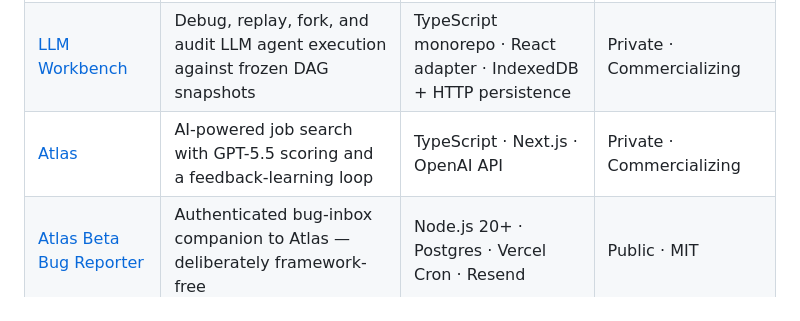
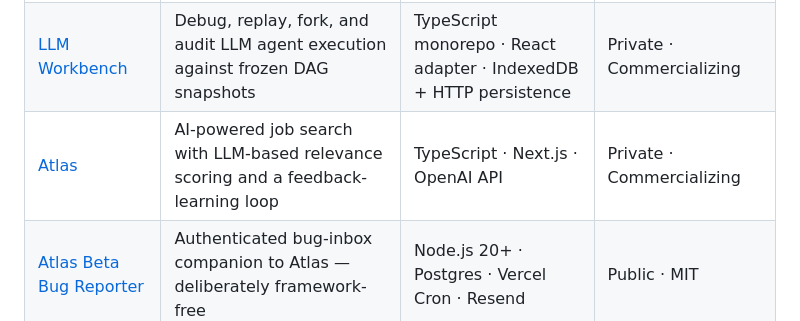
Before and after one commit to roymcfarland/roymcfarland, a Markdown page: README.md, the part around the change. Rendered like a GitHub page.

```diff
--- a/README.md
+++ b/README.md
@@ -28,7 +28,7 @@ I run [**Brightline Labs**](https://brightline.io), an applied AI software studi
 |---|---|---|---|
 | [CPG Production Scheduler](https://cpgscheduler.com) | Full-stack production scheduling and inventory planning for CPG manufacturers; running daily at a real facility | TypeScript · Next.js 15 · Drizzle · MySQL/TiDB | Private · Commercializing |
 | [LLM Workbench](https://llmworkbench.io) | Debug, replay, fork, and audit LLM agent execution against frozen DAG snapshots | TypeScript monorepo · React adapter · IndexedDB + HTTP persistence | Private · Commercializing |
-| [Atlas](https://jobfinder.guru) | AI-powered job search with GPT-5.5 scoring and a feedback-learning loop | TypeScript · Next.js · OpenAI API | Private · Commercializing |
+| [Atlas](https://jobfinder.guru) | AI-powered job search with LLM-based relevance scoring and a feedback-learning loop | TypeScript · Next.js · OpenAI API | Private · Commercializing |
 | [Atlas Beta Bug Reporter](https://brightlinebugs.com) | Authenticated bug-inbox companion to Atlas — deliberately framework-free | Node.js 20+ · Postgres · Vercel Cron · Resend | Public · MIT |
 | [Workflow Blueprint](https://workflowblueprint.io) | Invite-gated agentic task workspace with a key-authenticated external API | Next.js · Prisma · Postgres | Public · PolyForm Noncommercial 1.0.0 |
 | [Agentic Daily Digest](https://roymcfarland.news) | Daily decision-support agent that consumes Workflow Blueprint's API and live news RSS | Next.js · Vercel Cron · Resend · Redis/Upstash | Public · PolyForm Noncommercial 1.0.0 |
```
